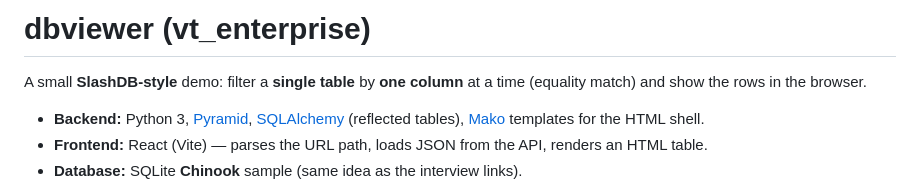
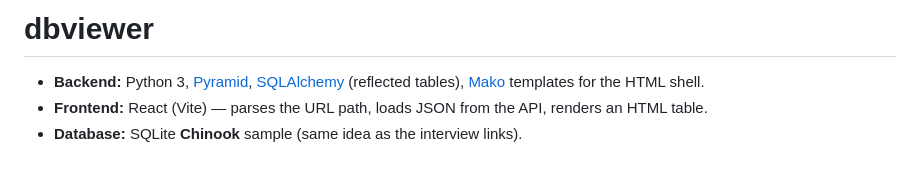
Before and after one commit to 486xtm/DBviewer, a Markdown page: README.md, the part around the change. GitHub-like rendering; blank space fills up the shorter version.

```diff
--- a/README.md
+++ b/README.md
@@ -1,6 +1,4 @@
-# dbviewer (vt_enterprise)
-
-A small **SlashDB-style** demo: filter a **single table** by **one column** at a time (equality match) and show the rows in the browser.
+# dbviewer
 
 - **Backend:** Python 3, [Pyramid](https://trypyramid.com/), [SQLAlchemy](https://www.sqlalchemy.org/) (reflected tables), [Mako](https://www.makotemplates.org/) templates for the HTML shell.
 - **Frontend:** React (Vite) — parses the URL path, loads JSON from the API, renders an HTML table.
```
